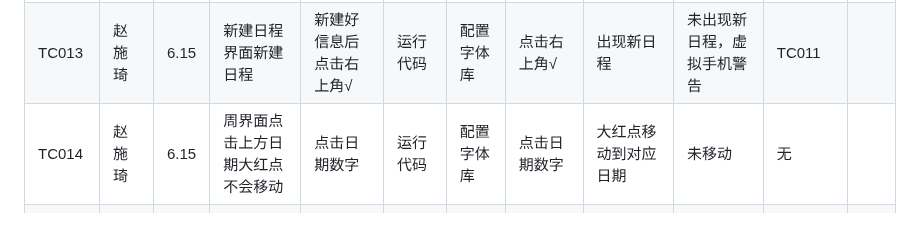
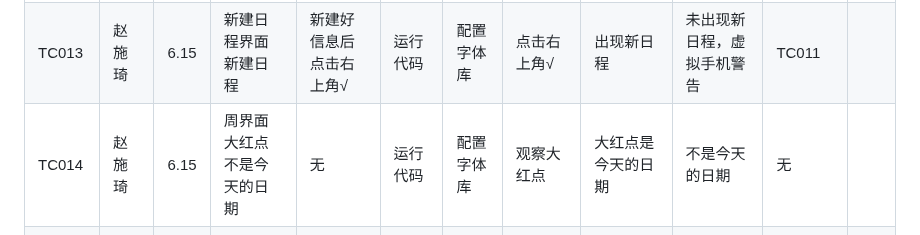
Before and after one commit to yi-qi7/ChronoHive, a Markdown page: docs/软件测试与质量保证报告/软件测试与质量保证报告.md, the part around the change. Rendered like a GitHub page.

```diff
--- a/docs/软件测试与质量保证报告/软件测试与质量保证报告.md
+++ b/docs/软件测试与质量保证报告/软件测试与质量保证报告.md
@@ -149,7 +149,7 @@ eg.用户登录登出
 | TC011 | 杨鑫 | 6.15 | 周界面跳转到新建日程界面 | 点击右下角加号 | 运行代码 | 配置字体库 | 点击加号 | 跳转到编辑界面 | 正常跳转 | 无 | ✅ |
 | TC012 | 赵施琦 | 6.15 | 编辑界面编辑日程 | 更改好信息后点击右上角√ | 运行代码| 配置字体库| 点击右上角√ | 日程相应更改 | 日程未更改，虚拟手机警告 | TC010 |  |
 | TC013 | 赵施琦 | 6.15 | 新建日程界面新建日程 | 新建好信息后点击右上角√ | 运行代码| 配置字体库| 点击右上角√ | 出现新日程 | 未出现新日程，虚拟手机警告 | TC011 |  |
-| TC014 | 赵施琦 | 6.15 | 周界面点击上方日期大红点不会移动 | 点击日期数字 | 运行代码| 配置字体库| 点击日期数字 | 大红点移动到对应日期 | 未移动 | 无 |  |
+| TC014 | 赵施琦 | 6.15 | 周界面大红点不是今天的日期 | 无 | 运行代码| 配置字体库| 观察大红点 | 大红点是今天的日期 | 不是今天的日期 | 无 |  |
 | TC015 | 赵施琦 | 6.15 | 任务时间以分钟为单位 | 修改时间 | 运行代码| 配置字体库 | 修改日期数字 | 以分钟为单位 | 以小时为单位 | 无 |  |
 | TC016 | 赵施琦 | 6.15 | 跳转图标正确显示 | 无 | 运行代码| 配置字体库 | 观察跳转图标| 正常显示 | 显示未非法字符 | 无 |  |
 | ... | ... | ... | ... | ... | ... | ... | ... | ... | ... | ... | ... |
```
